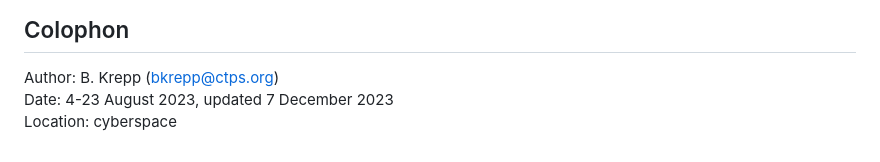
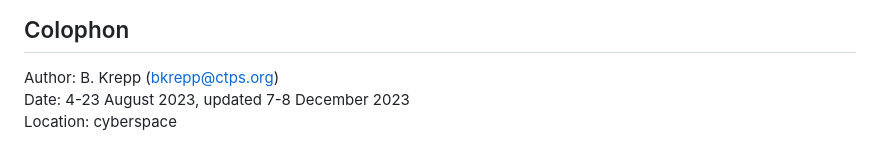
Before and after one commit to CTPSSTAFF/bp-prototype-ol, a Markdown page: README.md, the part around the change. Drawn GitHub-style.

Commit message:
Small update to colophon

```diff
--- a/README.md
+++ b/README.md
@@ -251,5 +251,5 @@ the parts of Massachusetts outside the Boston Region MPO area
 
 ## Colophon
 Author: B. Krepp (bkrepp@ctps.org)
-Date: 4-23 August 2023, updated 7 December 2023
+Date: 4-23 August 2023, updated 7-8 December 2023
 Location: cyberspace
```
